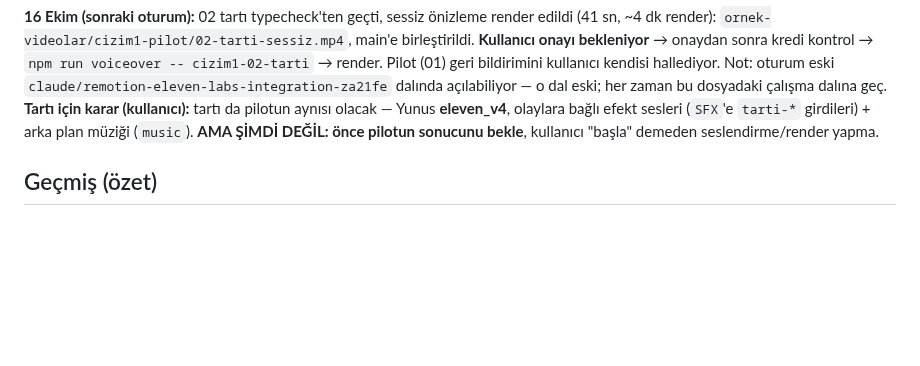
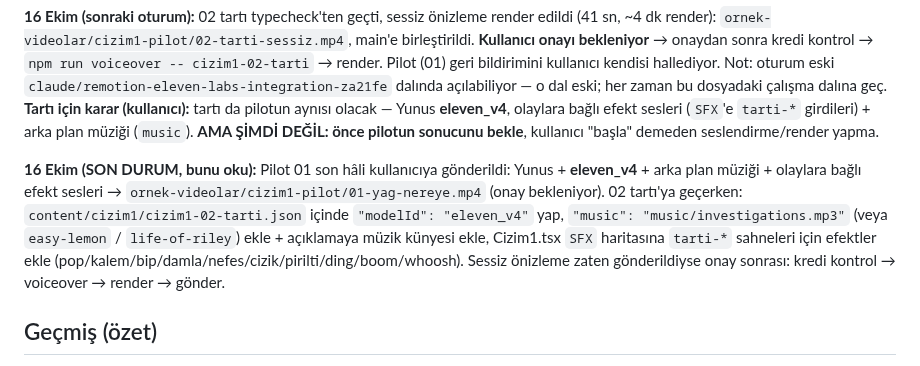
Before and after one commit to mervenurenul1-prog/Deneme-video-, a Markdown page: CLAUDE.md, the part around the change. GitHub-like rendering; blank space fills up the shorter version.

Commit message:
Devir notu: pilot V4+müzik gönderildi, tartı için yapılacaklar
Co-Authored-By: Claude Opus 5.5 <noreply@anthropic.com>
Claude-Session: https://claude.ai/code/session_01Lh7V9ZM5L6qeEb1MLTLyQr

```diff
--- a/CLAUDE.md
+++ b/CLAUDE.md
@@ -37,6 +37,13 @@ o dal eski; her zaman bu dosyadaki çalışma dalına geç.
 **Tartı için karar (kullanıcı):** tartı da pilotun aynısı olacak — Yunus **eleven_v4**, olaylara bağlı efekt
 sesleri (`SFX`'e `tarti-*` girdileri) + arka plan müziği (`music`). **AMA ŞİMDİ DEĞİL: önce pilotun sonucunu
 bekle**, kullanıcı "başla" demeden seslendirme/render yapma.
+
+**16 Ekim (SON DURUM, bunu oku):** Pilot 01 son hâli kullanıcıya gönderildi: Yunus + **eleven_v4** + arka plan
+müziği + olaylara bağlı efekt sesleri → `ornek-videolar/cizim1-pilot/01-yag-nereye.mp4` (onay bekleniyor).
+02 tartı'ya geçerken: `content/cizim1/cizim1-02-tarti.json` içinde `"modelId": "eleven_v4"` yap, `"music":
+"music/investigations.mp3"` (veya `easy-lemon` / `life-of-riley`) ekle + açıklamaya müzik künyesi ekle, Cizim1.tsx
+`SFX` haritasına `tarti-*` sahneleri için efektler ekle (pop/kalem/bip/damla/nefes/cizik/pirilti/ding/boom/whoosh).
+Sessiz önizleme zaten gönderildiyse onay sonrası: kredi kontrol → voiceover → render → gönder.
 
 ## Geçmiş (özet)
 Çizim v1 → v2 (gerçekçi karakter) → v3 (Zack kurgusu) → 3D kadın (ekip görüntüyü beğendi, sesten emin
```
